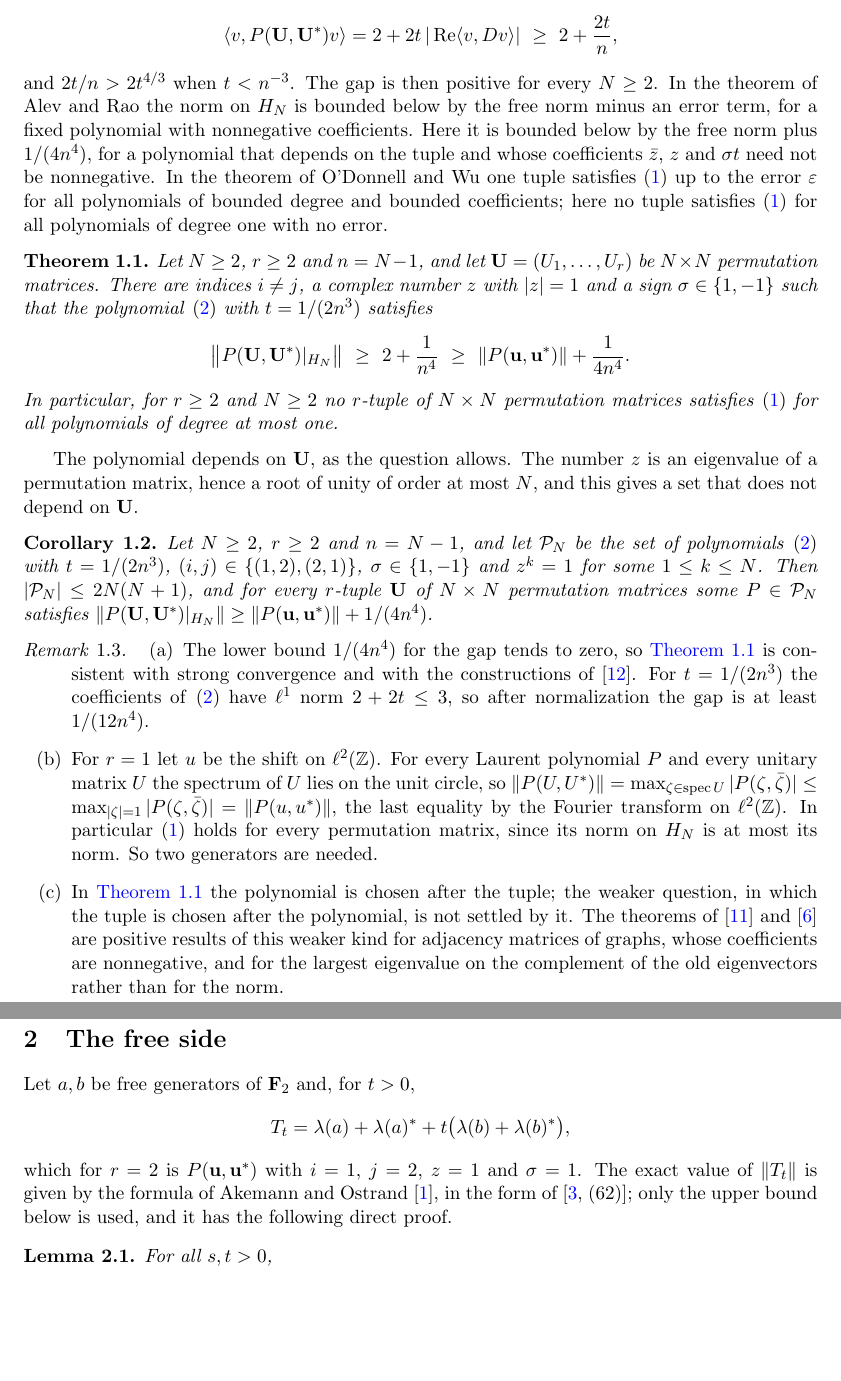
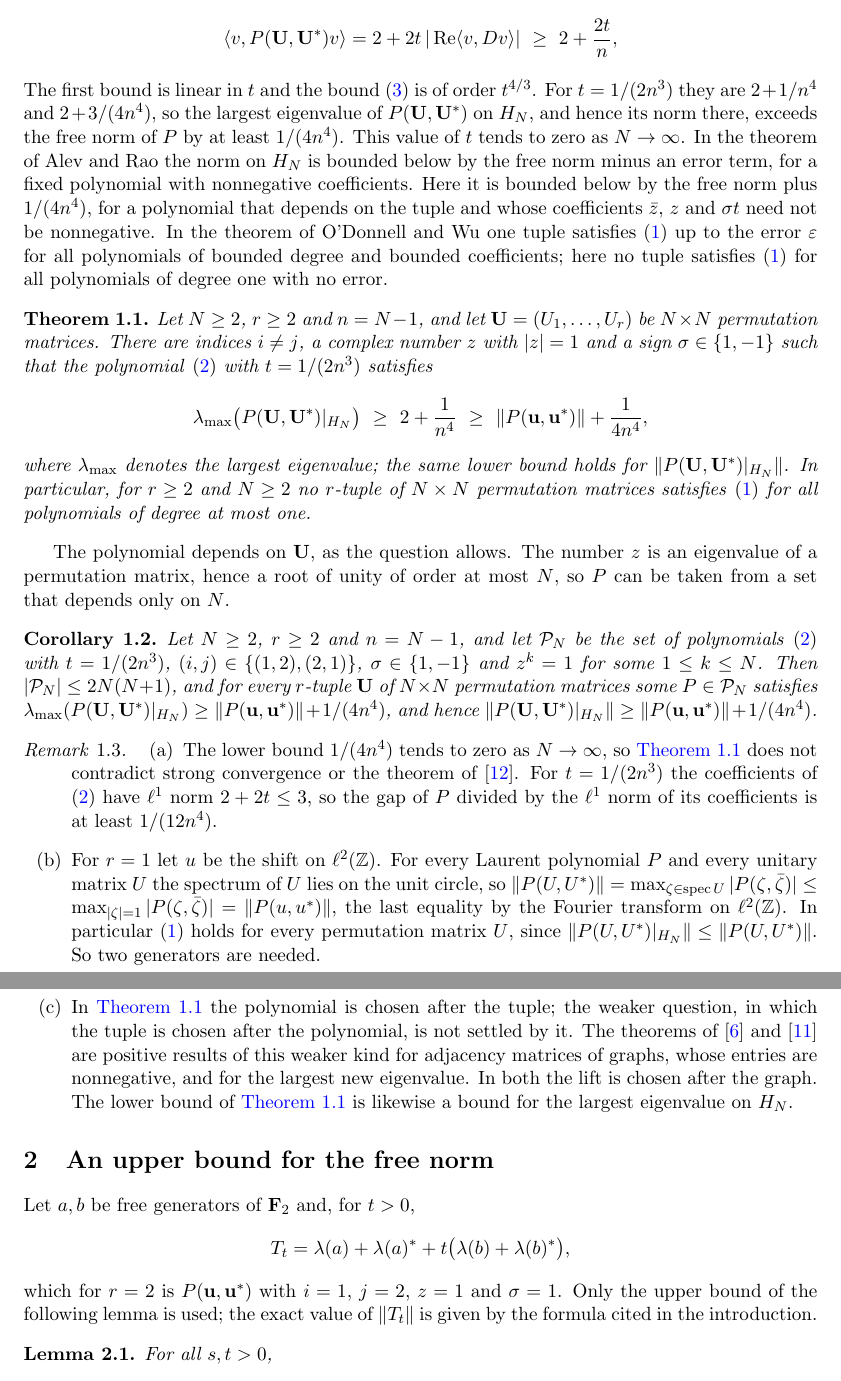
Before and after one commit to yspennstate/permutation-degree-one-obstruction, a LaTeX paper (main.tex): two parts of pages 3 and 4 of 8, joined at a grey line, cut so that both start at the same text, the shorter picture padded with empty space. Compiled offline with pdfLaTeX.

Commit message:
State the bound for the largest eigenvalue; fix the constant in the introduction
Co-Authored-By: Claude Opus 5.5 <noreply@anthropic.com>

```diff
--- a/main.tex
+++ b/main.tex
@@ -120,7 +123,10 @@ $v\in H_N$, $Cv=zv$, at which the other, $D$, satisfies
 \[
   \langle v,P(\mathbf U,\mathbf U^*)v\rangle=2+2t\,|\operatorname{Re}\langle v,Dv\rangle|\ \ge\ 2+\frac{2t}n ,
 \]
-and $2t/n>2t^{4/3}$ when $t<n^{-3}$. The gap is then positive for every $N\ge 2$. In the theorem of Alev and Rao the norm on $H_N$ is
+The first bound is linear in $t$ and the bound \eqref{eq:freebound} is of order $t^{4/3}$. For $t=1/(2n^3)$ they
+are $2+1/n^4$ and $2+3/(4n^4)$, so the largest eigenvalue of $P(\mathbf U,\mathbf U^*)$ on $H_N$, and hence its
+norm there, exceeds the free norm of $P$ by at least $1/(4n^4)$. This value of $t$ tends to zero as $N\to\infty$.
+In the theorem of Alev and Rao the norm on $H_N$ is
 bounded below by the free norm minus an error term, for a fixed polynomial with nonnegative coefficients. Here it
 is bounded below by the free norm plus $1/(4n^4)$, for a polynomial that depends on the tuple and whose
 coefficients $\bar z$, $z$ and $\sigma t$ need not be nonnegative. In the theorem of O'Donnell and Wu one tuple satisfies \eqref{eq:vh} up to the error $\varepsilon$ for all
@@ -132,50 +138,53 @@ Let $N\ge 2$, $r\ge 2$ and $n=N-1$, and let $\mathbf U=(U_1,\dots,U_r)$ be $N\ti
 There are indices $i\ne j$, a complex number $z$ with $|z|=1$ and a sign $\sigma\in\{1,-1\}$ such that the
 polynomial \eqref{eq:P} with $t=1/(2n^3)$ satisfies
 \[
-  \bigl\|P(\mathbf U,\mathbf U^*)|_{H_N}\bigr\|\ \ge\ 2+\frac1{n^4}\ \ge\ \|P(\mathbf u,\mathbf u^*)\|+\frac1{4n^4}.
+  \lambda_{\max}\bigl(P(\mathbf U,\mathbf U^*)|_{H_N}\bigr)\ \ge\ 2+\frac1{n^4}\ \ge\ \|P(\mathbf u,\mathbf u^*)\|+\frac1{4n^4},
 \]
-In particular, for $r\ge 2$ and $N\ge 2$ no $r$-tuple of $N\times N$ permutation matrices satisfies \eqref{eq:vh}
+where $\lambda_{\max}$ denotes the largest eigenvalue; the same lower bound holds for
+$\|P(\mathbf U,\mathbf U^*)|_{H_N}\|$. In particular, for $r\ge 2$ and $N\ge 2$ no $r$-tuple of $N\times N$ permutation matrices satisfies \eqref{eq:vh}
 for all polynomials of degree at most one.
 \end{theorem}
 
 The polynomial depends on $\mathbf U$, as the question allows. The number $z$ is an eigenvalue of a permutation
-matrix, hence a root of unity of order at most $N$, and this gives a set that does not depend on $\mathbf U$.
+matrix, hence a root of unity of order at most $N$, so $P$ can be taken from a set that depends only on $N$.
 
 \begin{corollary}\label{cor:family}
 Let $N\ge 2$, $r\ge 2$ and $n=N-1$, and let $\mathcal P_N$ be the set of polynomials \eqref{eq:P} with $t=1/(2n^3)$,
 $(i,j)\in\{(1,2),(2,1)\}$, $\sigma\in\{1,-1\}$ and $z^k=1$ for some $1\le k\le N$. Then $|\mathcal P_N|\le 2N(N+1)$,
 and for every $r$-tuple $\mathbf U$ of $N\times N$ permutation matrices some $P\in\mathcal P_N$ satisfies
+$\lambda_{\max}(P(\mathbf U,\mathbf U^*)|_{H_N})\ge\|P(\mathbf u,\mathbf u^*)\|+1/(4n^4)$, and hence
 $\|P(\mathbf U,\mathbf U^*)|_{H_N}\|\ge\|P(\mathbf u,\mathbf u^*)\|+1/(4n^4)$.
 \end{corollary}
 
 \begin{remark}\label{rem:scope}
 \begin{enumerate}[label=(\alph*)]
-\item The lower bound $1/(4n^4)$ for the gap tends to zero, so \Cref{thm:main} is consistent with strong convergence and with the
-constructions of \cite{OW}. For $t=1/(2n^3)$ the coefficients of \eqref{eq:P} have $\ell^1$ norm $2+2t\le 3$, so
-after normalization the gap is at least $1/(12n^4)$.
+\item The lower bound $1/(4n^4)$ tends to zero as $N\to\infty$, so \Cref{thm:main} does not contradict strong
+convergence or the theorem of \cite{OW}. For $t=1/(2n^3)$ the coefficients of \eqref{eq:P} have $\ell^1$ norm
+$2+2t\le 3$, so the gap of $P$ divided by the $\ell^1$ norm of its coefficients is at least $1/(12n^4)$.
 \item For $r=1$ let $u$ be the shift on $\ell^2(\mathbb Z)$. For every Laurent polynomial $P$ and every unitary
 matrix $U$ the spectrum of $U$ lies on the unit circle, so $\|P(U,U^*)\|=\max_{\zeta\in\operatorname{spec}U}|P(\zeta,\bar\zeta)|
 \le\max_{|\zeta|=1}|P(\zeta,\bar\zeta)|=\|P(u,u^*)\|$, the last equality by the Fourier transform on $\ell^2(\mathbb Z)$.
-In particular \eqref{eq:vh} holds for every permutation matrix, since its norm on $H_N$ is at most its norm. So two
+In particular \eqref{eq:vh} holds for every permutation matrix $U$, since
+$\|P(U,U^*)|_{H_N}\|\le\|P(U,U^*)\|$. So two
 generators are needed.
 \item In \Cref{thm:main} the polynomial is chosen after the tuple; the weaker question, in which the tuple is chosen
-after the polynomial, is not settled by it. The theorems of \cite{MO} and \cite{HPS} are positive results of this
-weaker kind for adjacency matrices of graphs, whose coefficients are nonnegative, and for the largest eigenvalue
-on the complement of the old eigenvectors rather than for the norm.
+after the polynomial, is not settled by it. The theorems of \cite{HPS} and \cite{MO} are positive results of this
+weaker kind for adjacency matrices of graphs, whose entries are nonnegative, and for the largest new eigenvalue. In
+both the lift is chosen after the graph. The lower bound of \Cref{thm:main} is likewise a bound for the largest
+eigenvalue on $H_N$.
 \end{enumerate}
 \end{remark}
 
 
-\section{The free side}\label{sec:free}
+\section{An upper bound for the free norm}\label{sec:free}
 
 Let $a,b$ be free generators of $\mathbf F_2$
 and, for $t>0$,
 \[
   T_t=\lambda(a)+\lambda(a)^*+t\bigl(\lambda(b)+\lambda(b)^*\bigr),
 \]
-which for $r=2$ is $P(\mathbf u,\mathbf u^*)$ with $i=1$, $j=2$, $z=1$ and $\sigma=1$. The exact value of $\|T_t\|$
-is given by the formula of Akemann and Ostrand \cite{AO}, in the form of \cite[(62)]{BL}; only the upper bound
-below is used, and it has the following direct proof.
+which for $r=2$ is $P(\mathbf u,\mathbf u^*)$ with $i=1$, $j=2$, $z=1$ and $\sigma=1$. Only the upper bound of
+the following lemma is used; the exact value of $\|T_t\|$ is given by the formula cited in the introduction.
 
 \begin{lemma}\label{lem:free}
 For all $s,t>0$,
```
Also changed, not shown: main.pdf, main.tex (51 more changed lines).
